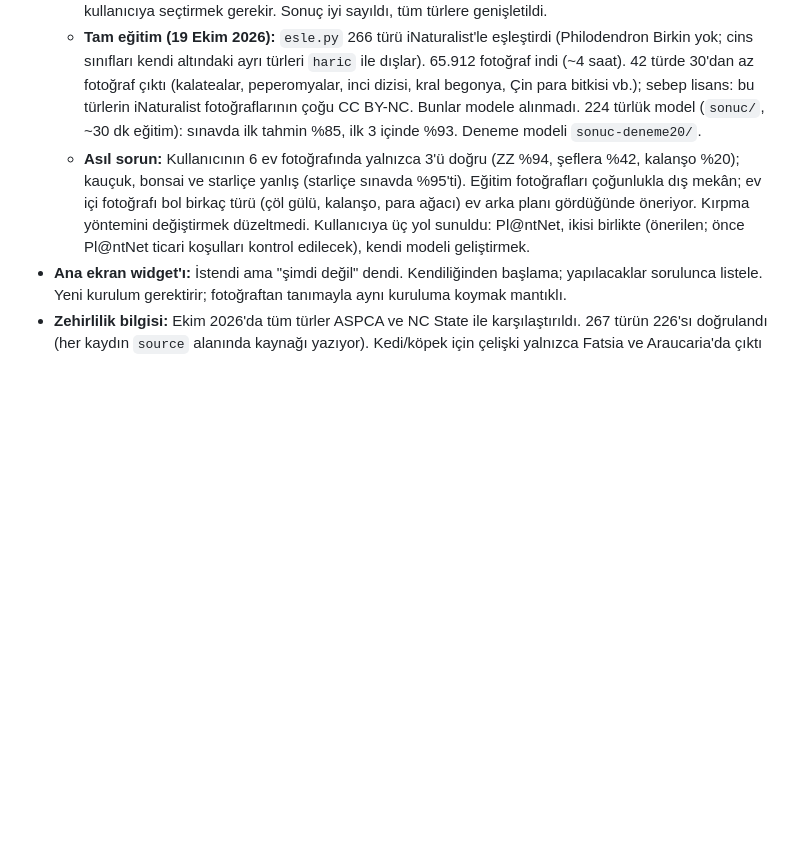
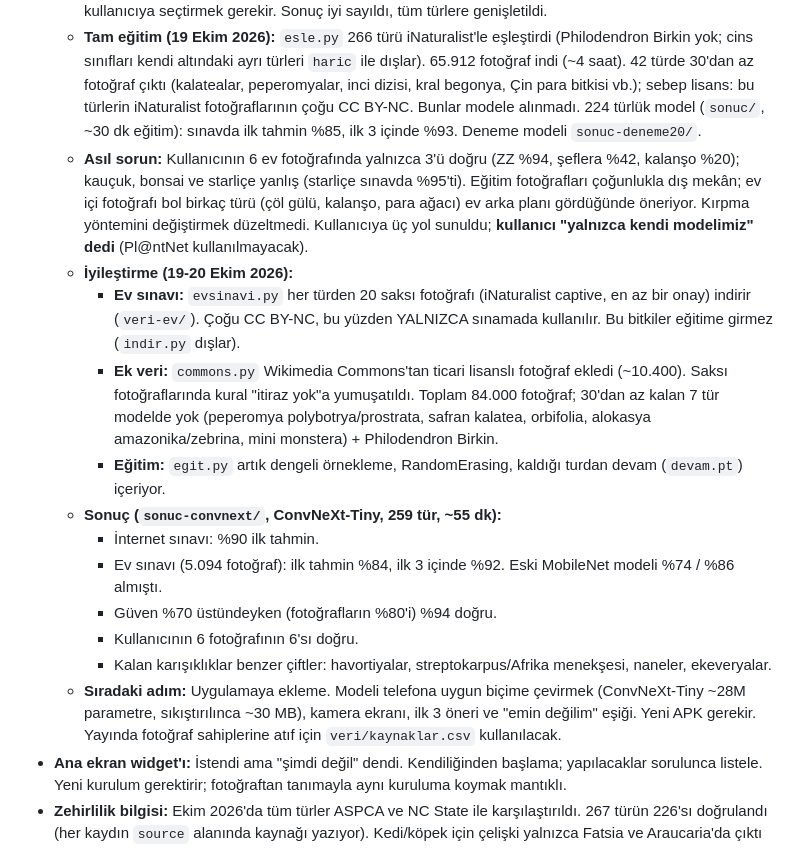
Before and after one commit to onursonmezz/sprout, a Markdown page: PROJE-NOTLARI.md, the part around the change. Rendered like a GitHub page; blank space fills up the shorter version.

Commit message:
Devir notu: guclu model ev sinavinda %84
Co-Authored-By: Claude Opus 5.5 <noreply@anthropic.com>

```diff
--- a/PROJE-NOTLARI.md
+++ b/PROJE-NOTLARI.md
@@ -74,7 +74,18 @@ Bu dosya, projeyi devralan Claude için yazıldı (son güncelleme: 14 Ekim 2026
   - İlk sonuç (20 tür, 5.920 fotoğraf, görülmemiş 906 fotoğraf): ilk tahmin %89, ilk 3 içinde %97. En zayıf: Barış çiçeği ve Yılbaşı kaktüsü (%71), Benjamin (%78). Az fotoğraf çıkan türler: Çin para bitkisi 11, Aglonema 57, Peperomya 66, Keman yapraklı ficus 88, ZZ 99. Fotoğrafların çoğu doğada çekilmiş.
   - Kullanıcının 6 saksı fotoğrafıyla sınandı: denemedeki 3 türü (kauçuk %81, ZZ %82, kalanşo %72) doğru bildi. Denemede olmayan 3 türe (Ficus microcarpa bonsai, şeflera, starliçe) yine de %46-67 güvenle yanlış cevap verdi. Tam sürümde bu türler de öğretilecek; ayrıca güven düşükse "emin değilim" deyip kullanıcıya seçtirmek gerekir. Sonuç iyi sayıldı, tüm türlere genişletildi.
   - **Tam eğitim (19 Ekim 2026):** `esle.py` 266 türü iNaturalist'le eşleştirdi (Philodendron Birkin yok; cins sınıfları kendi altındaki ayrı türleri `haric` ile dışlar). 65.912 fotoğraf indi (~4 saat). 42 türde 30'dan az fotoğraf çıktı (kalatealar, peperomyalar, inci dizisi, kral begonya, Çin para bitkisi vb.); sebep lisans: bu türlerin iNaturalist fotoğraflarının çoğu CC BY-NC. Bunlar modele alınmadı. 224 türlük model (`sonuc/`, ~30 dk eğitim): sınavda ilk tahmin %85, ilk 3 içinde %93. Deneme modeli `sonuc-deneme20/`.
-  - **Asıl sorun:** Kullanıcının 6 ev fotoğrafında yalnızca 3'ü doğru (ZZ %94, şeflera %42, kalanşo %20); kauçuk, bonsai ve starliçe yanlış (starliçe sınavda %95'ti). Eğitim fotoğrafları çoğunlukla dış mekân; ev içi fotoğrafı bol birkaç türü (çöl gülü, kalanşo, para ağacı) ev arka planı gördüğünde öneriyor. Kırpma yöntemini değiştirmek düzeltmedi. Kullanıcıya üç yol sunuldu: Pl@ntNet, ikisi birlikte (önerilen; önce Pl@ntNet ticari koşulları kontrol edilecek), kendi modeli geliştirmek.
+  - **Asıl sorun:** Kullanıcının 6 ev fotoğrafında yalnızca 3'ü doğru (ZZ %94, şeflera %42, kalanşo %20); kauçuk, bonsai ve starliçe yanlış (starliçe sınavda %95'ti). Eğitim fotoğrafları çoğunlukla dış mekân; ev içi fotoğrafı bol birkaç türü (çöl gülü, kalanşo, para ağacı) ev arka planı gördüğünde öneriyor. Kırpma yöntemini değiştirmek düzeltmedi. Kullanıcıya üç yol sunuldu; **kullanıcı "yalnızca kendi modelimiz" dedi** (Pl@ntNet kullanılmayacak).
+  - **İyileştirme (19-20 Ekim 2026):**
+    - **Ev sınavı:** `evsinavi.py` her türden 20 saksı fotoğrafı (iNaturalist captive, en az bir onay) indirir (`veri-ev/`). Çoğu CC BY-NC, bu yüzden YALNIZCA sınamada kullanılır. Bu bitkiler eğitime girmez (`indir.py` dışlar).
+    - **Ek veri:** `commons.py` Wikimedia Commons'tan ticari lisanslı fotoğraf ekledi (~10.400). Saksı fotoğraflarında kural "itiraz yok"a yumuşatıldı. Toplam 84.000 fotoğraf; 30'dan az kalan 7 tür modelde yok (peperomya polybotrya/prostrata, safran kalatea, orbifolia, alokasya amazonika/zebrina, mini monstera) + Philodendron Birkin.
+    - **Eğitim:** `egit.py` artık dengeli örnekleme, RandomErasing, kaldığı turdan devam (`devam.pt`) içeriyor.
+  - **Sonuç (`sonuc-convnext/`, ConvNeXt-Tiny, 259 tür, ~55 dk):**
+    - İnternet sınavı: %90 ilk tahmin.
+    - Ev sınavı (5.094 fotoğraf): ilk tahmin %84, ilk 3 içinde %92. Eski MobileNet modeli %74 / %86 almıştı.
+    - Güven %70 üstündeyken (fotoğrafların %80'i) %94 doğru.
+    - Kullanıcının 6 fotoğrafının 6'sı doğru.
+    - Kalan karışıklıklar benzer çiftler: havortiyalar, streptokarpus/Afrika menekşesi, naneler, ekeveryalar.
+  - **Sıradaki adım:** Uygulamaya ekleme. Modeli telefona uygun biçime çevirmek (ConvNeXt-Tiny ~28M parametre, sıkıştırılınca ~30 MB), kamera ekranı, ilk 3 öneri ve "emin değilim" eşiği. Yeni APK gerekir. Yayında fotoğraf sahiplerine atıf için `veri/kaynaklar.csv` kullanılacak.
 - **Ana ekran widget'ı:** İstendi ama "şimdi değil" dendi. Kendiliğinden başlama; yapılacaklar sorulunca listele. Yeni kurulum gerektirir; fotoğraftan tanımayla aynı kuruluma koymak mantıklı.
 - **Zehirlilik bilgisi:** Ekim 2026'da tüm türler ASPCA ve NC State ile karşılaştırıldı. 267 türün 226'sı doğrulandı (her kaydın `source` alanında kaynağı yazıyor). Kedi/köpek için çelişki yalnızca Fatsia ve Araucaria'da çıktı (düzeltildi). 41 tür iki kaynakta da bulunamadı ve hâlâ `needsVerification: true`; listesi `veri/VERITABANI.md`'de. Bitki bulucu bu bilgiyi kullanıyor; yayından önce bu 41'i başka bir güvenilir kaynakla (ör. Pet Poison Helpline, Cornell) tamamlamak iyi olur.
 - **Kılavuzlar:** Yazılı adımlar var, fotoğraf ya da çizim yok.
```
